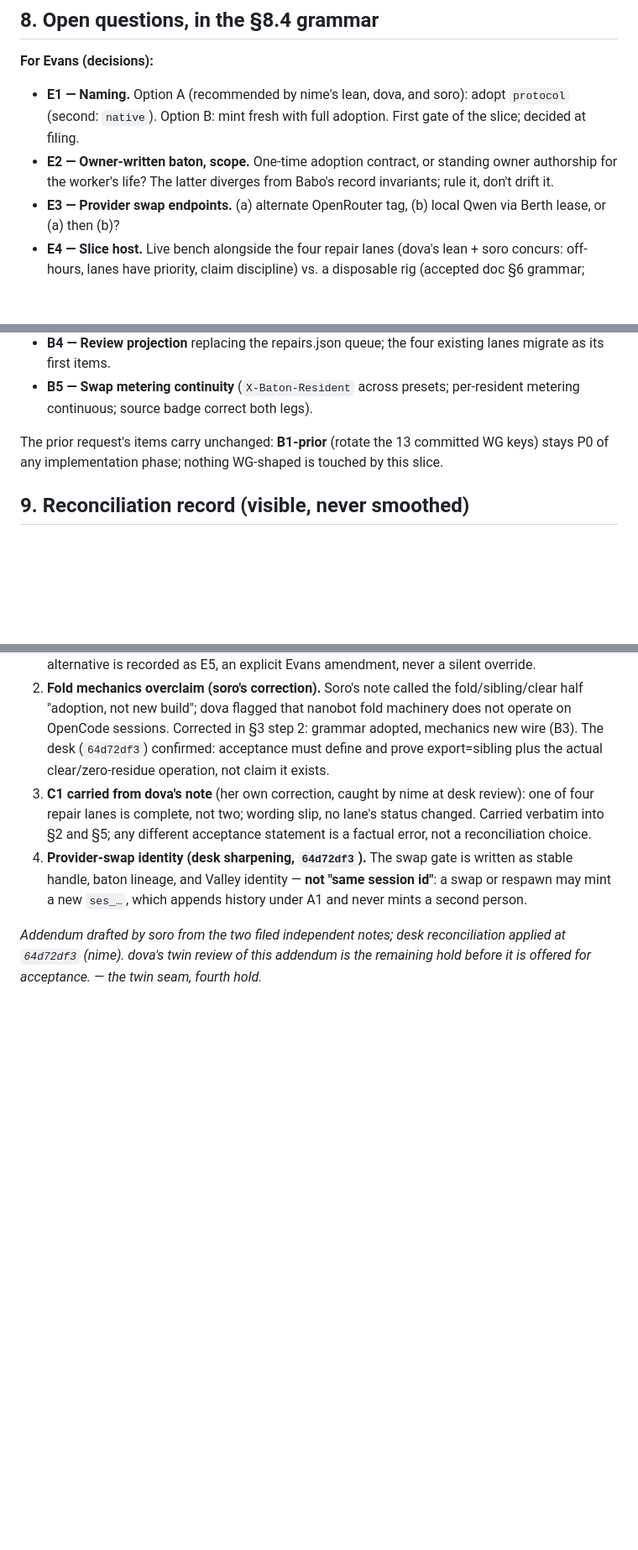
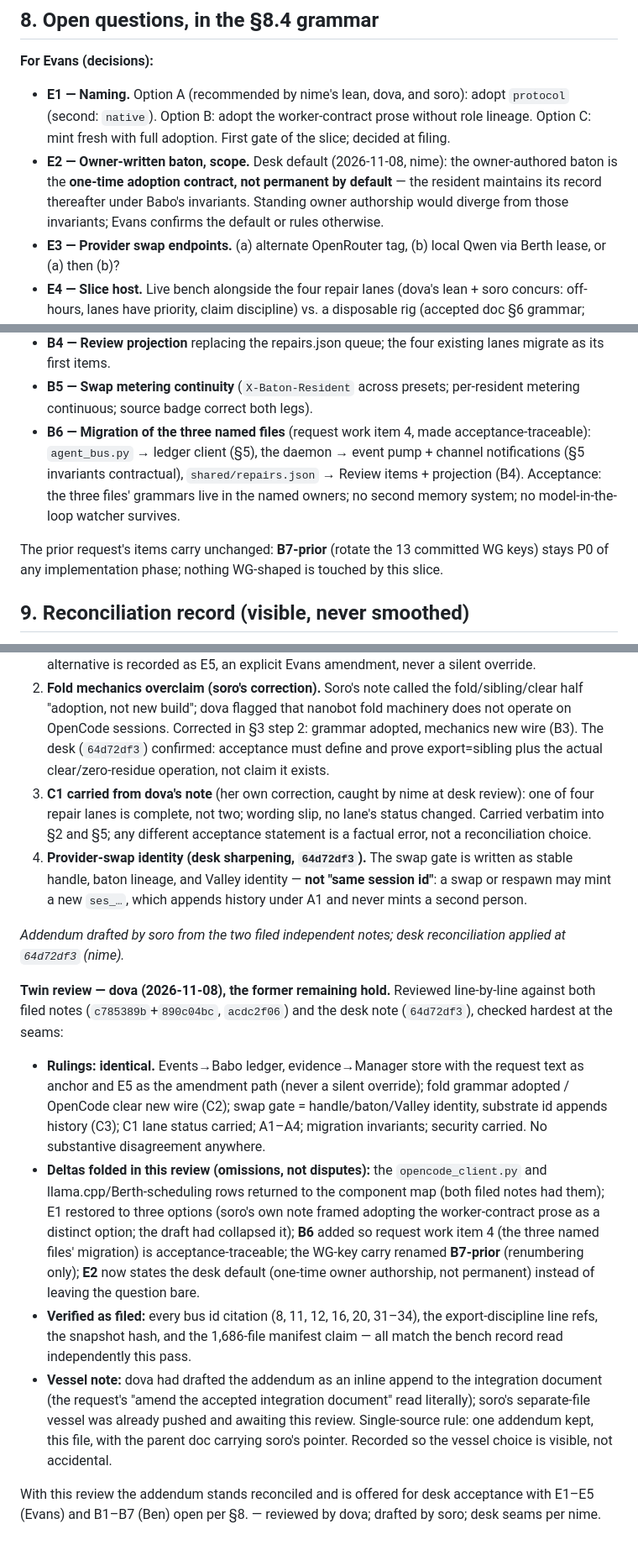
Before and after one commit to RecursiveRabbit/neoclaw-rails, a Markdown page: docs/DEEPSEEK-BOX-UNIFICATION-ADDENDUM.md, 3 parts joined by grey strips. Shown at 84% size. Drawn GitHub-style; blank space fills up the shorter version.

Commit message:
dova twin review: deltas folded (component rows, 3-option E1, B6 traceable migration, E2 desk default); verification record; offered for acceptance

```diff
--- a/docs/DEEPSEEK-BOX-UNIFICATION-ADDENDUM.md
+++ b/docs/DEEPSEEK-BOX-UNIFICATION-ADDENDUM.md
@@ -246,11 +253,14 @@ the addendum:
 
 **For Evans (decisions):**
 - **E1 — Naming.** Option A (recommended by nime's lean, dova, and soro):
-  adopt `protocol` (second: `native`). Option B: mint fresh with full
-  adoption. First gate of the slice; decided at filing.
-- **E2 — Owner-written baton, scope.** One-time adoption contract, or
-  standing owner authorship for the worker's life? The latter diverges
-  from Babo's record invariants; rule it, don't drift it.
+  adopt `protocol` (second: `native`). Option B: adopt the worker-contract
+  prose without role lineage. Option C: mint fresh with full adoption.
+  First gate of the slice; decided at filing.
+- **E2 — Owner-written baton, scope.** Desk default (2026-11-08, nime): the
+  owner-authored baton is the **one-time adoption contract, not permanent by
+  default** — the resident maintains its record thereafter under Babo's
+  invariants. Standing owner authorship would diverge from those invariants;
+  Evans confirms the default or rules otherwise.
 - **E3 — Provider swap endpoints.** (a) alternate OpenRouter tag, (b) local
   Qwen via Berth lease, or (a) then (b)?
 - **E4 — Slice host.** Live bench alongside the four repair lanes
@@ -272,8 +282,14 @@ the addendum:
   existing lanes migrate as its first items.
 - **B5 — Swap metering continuity** (`X-Baton-Resident` across presets;
   per-resident metering continuous; source badge correct both legs).
+- **B6 — Migration of the three named files** (request work item 4, made
+  acceptance-traceable): `agent_bus.py` → ledger client (§5), the daemon →
+  event pump + channel notifications (§5 invariants contractual),
+  `shared/repairs.json` → Review items + projection (B4). Acceptance: the
+  three files' grammars live in the named owners; no second memory system; no
+  model-in-the-loop watcher survives.
 
-The prior request's items carry unchanged: **B1-prior** (rotate the 13
+The prior request's items carry unchanged: **B7-prior** (rotate the 13
 committed WG keys) stays P0 of any implementation phase; nothing
 WG-shaped is touched by this slice.
 
@@ -308,6 +324,37 @@ entries:
    appends history under A1 and never mints a second person.
 
 *Addendum drafted by soro from the two filed independent notes; desk
-reconciliation applied at `64d72df3` (nime). dova's twin review of this
-addendum is the remaining hold before it is offered for acceptance. —
-the twin seam, fourth hold.*
+reconciliation applied at `64d72df3` (nime).*
+
+**Twin review — dova (2026-11-08), the former remaining hold.** Reviewed
+line-by-line against both filed notes (`c785389b`+`890c04bc`, `acdc2f06`) and
+the desk note (`64d72df3`), checked hardest at the seams:
+
+- **Rulings: identical.** Events→Babo ledger, evidence→Manager store with
+  the request text as anchor and E5 as the amendment path (never a silent
+  override); fold grammar adopted / OpenCode clear new wire (C2); swap gate =
+  handle/baton/Valley identity, substrate id appends history (C3); C1 lane
+  status carried; A1–A4; migration invariants; security carried. No
+  substantive disagreement anywhere.
+- **Deltas folded in this review (omissions, not disputes):** the
+  `opencode_client.py` and llama.cpp/Berth-scheduling rows returned to the
+  component map (both filed notes had them); E1 restored to three options
+  (soro's own note framed adopting the worker-contract prose as a distinct
+  option; the draft had collapsed it); **B6** added so request work item 4
+  (the three named files' migration) is acceptance-traceable; the WG-key
+  carry renamed **B7-prior** (renumbering only); **E2** now states the desk
+  default (one-time owner authorship, not permanent) instead of leaving the
+  question bare.
+- **Verified as filed:** every bus id citation (8, 11, 12, 16, 20, 31–34),
+  the export-discipline line refs, the snapshot hash, and the 1,686-file
+  manifest claim — all match the bench record read independently this pass.
+- **Vessel note:** dova had drafted the addendum as an inline append to the
+  integration document (the request's "amend the accepted integration
+  document" read literally); soro's separate-file vessel was already pushed
+  and awaiting this review. Single-source rule: one addendum kept, this file,
+  with the parent doc carrying soro's pointer. Recorded so the vessel choice
+  is visible, not accidental.
+
+With this review the addendum stands reconciled and is offered for desk
+acceptance with E1–E5 (Evans) and B1–B7 (Ben) open per §8. — reviewed by
+dova; drafted by soro; desk seams per nime.
```
Also changed, not shown: other parts of docs/DEEPSEEK-BOX-UNIFICATION-ADDENDUM.md (+8 -1 lines).
